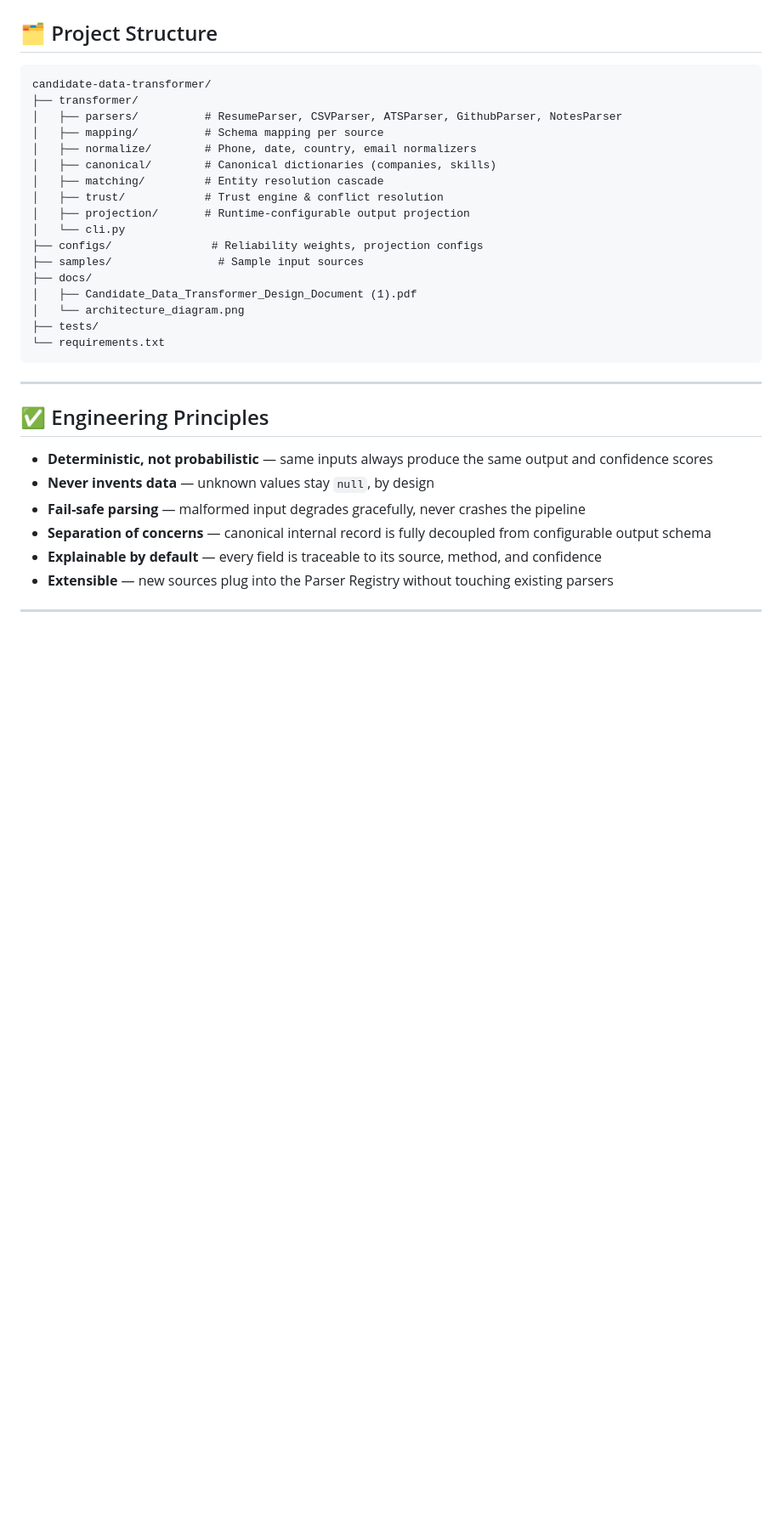
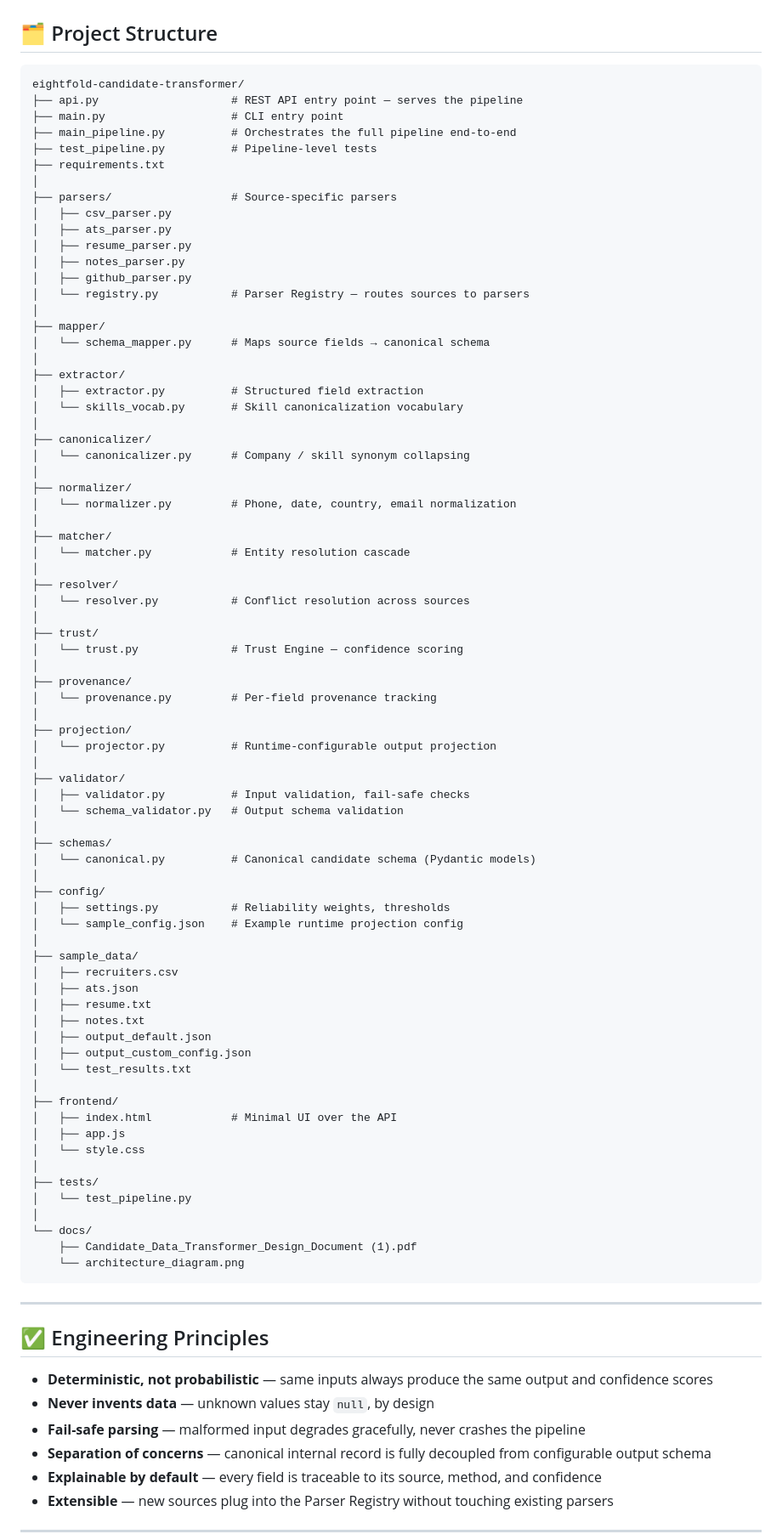
Before and after one commit to Santhosh-2226/eightfold-candidate-transformer, a Markdown page: README.md, the part around one of its changes. Shown at 85% size. Drawn GitHub-style; blank space fills up the shorter version.

Commit message:
Document REST API and frontend UI usage
Added REST API and UI documentation to README.

````diff
--- a/README.md
+++ b/README.md
@@ -194,23 +202,80 @@ pytest -v
 ## 🗂️ Project Structure
 
 ```
-candidate-data-transformer/
-├── transformer/
-│   ├── parsers/          # ResumeParser, CSVParser, ATSParser, GithubParser, NotesParser
-│   ├── mapping/          # Schema mapping per source
-│   ├── normalize/        # Phone, date, country, email normalizers
-│   ├── canonical/        # Canonical dictionaries (companies, skills)
-│   ├── matching/         # Entity resolution cascade
-│   ├── trust/            # Trust engine & conflict resolution
-│   ├── projection/       # Runtime-configurable output projection
-│   └── cli.py
-├── configs/               # Reliability weights, projection configs
-├── samples/                # Sample input sources
-├── docs/
-│   ├── Candidate_Data_Transformer_Design_Document (1).pdf
-│   └── architecture_diagram.png
+eightfold-candidate-transformer/
+├── api.py                    # REST API entry point — serves the pipeline
+├── main.py                   # CLI entry point
+├── main_pipeline.py          # Orchestrates the full pipeline end-to-end
+├── test_pipeline.py          # Pipeline-level tests
+├── requirements.txt
+│
+├── parsers/                  # Source-specific parsers
+│   ├── csv_parser.py
+│   ├── ats_parser.py
+│   ├── resume_parser.py
+│   ├── notes_parser.py
+│   ├── github_parser.py
+│   └── registry.py           # Parser Registry — routes sources to parsers
+│
+├── mapper/
+│   └── schema_mapper.py      # Maps source fields → canonical schema
+│
+├── extractor/
+│   ├── extractor.py          # Structured field extraction
+│   └── skills_vocab.py       # Skill canonicalization vocabulary
+│
+├── canonicalizer/
+│   └── canonicalizer.py      # Company / skill synonym collapsing
+│
+├── normalizer/
+│   └── normalizer.py         # Phone, date, country, email normalization
+│
+├── matcher/
+│   └── matcher.py            # Entity resolution cascade
+│
+├── resolver/
+│   └── resolver.py           # Conflict resolution across sources
+│
+├── trust/
+│   └── trust.py              # Trust Engine — confidence scoring
+│
+├── provenance/
+│   └── provenance.py         # Per-field provenance tracking
+│
+├── projection/
+│   └── projector.py          # Runtime-configurable output projection
+│
+├── validator/
+│   ├── validator.py          # Input validation, fail-safe checks
+│   └── schema_validator.py   # Output schema validation
+│
+├── schemas/
+│   └── canonical.py          # Canonical candidate schema (Pydantic models)
+│
+├── config/
+│   ├── settings.py           # Reliability weights, thresholds
+│   └── sample_config.json    # Example runtime projection config
+│
+├── sample_data/
+│   ├── recruiters.csv
+│   ├── ats.json
+│   ├── resume.txt
+│   ├── notes.txt
+│   ├── output_default.json
+│   ├── output_custom_config.json
+│   └── test_results.txt
+│
+├── frontend/
+│   ├── index.html            # Minimal UI over the API
+│   ├── app.js
+│   └── style.css
+│
 ├── tests/
-└── requirements.txt
+│   └── test_pipeline.py
+│
+└── docs/
+    ├── Candidate_Data_Transformer_Design_Document (1).pdf
+    └── architecture_diagram.png
 ```
 
 ---
````
Also changed, not shown: other parts of README.md (+22 -14 lines).
